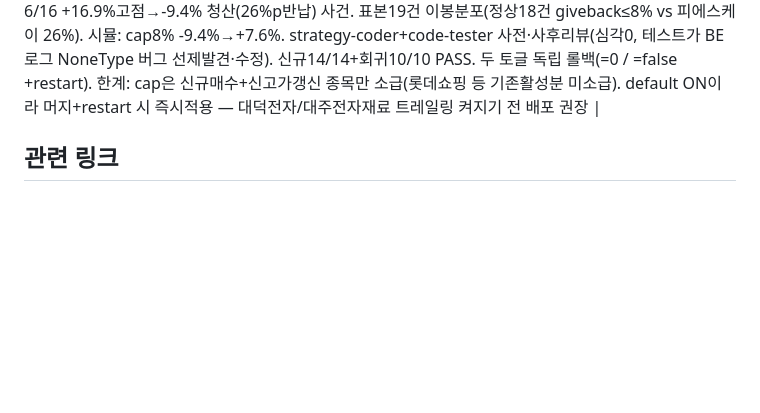
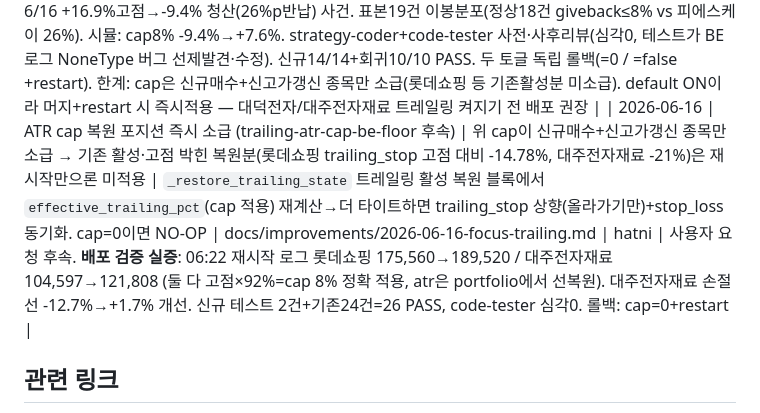
Before and after one commit to hatnim83-a11y/korean_stock_ai_trading, a Markdown page: docs/improvements/change_log.md, the part around the change. Drawn GitHub-style; blank space fills up the shorter version.

Commit message:
docs(trailing): cap 복원 즉시 소급 배포 실증 기록 (change_log/CLAUDE.md)
Co-Authored-By: Claude Opus 4.8 (1M context) <noreply@anthropic.com>

```diff
--- a/docs/improvements/change_log.md
+++ b/docs/improvements/change_log.md
@@ -91,6 +91,7 @@
 | 2026-06-15 | 종가베팅 청산 trade_date 산정 (closing-bet-weekend-exit-skip-fix) | before: 청산 잡 4개(run_emergency_stop_check/morning_exit/morning_force_close/morning_trailing)가 `now_kst().date() - timedelta(days=1)`(**달력 어제**)로 청산 대상 조회 → 금요일/휴장 직전 진입분이 월요일 청산(trade_date=일요일=진입없음)에서 **영구 미청산 고아**(실피해 005935 7주 @206,500 6/12금 진입). | after: `config.previous_trading_day(ref_date=None)` 헬퍼 신규(직전 **거래일** walk-back, run_label_yesterday의 기존 정답패턴 공용화) → 4개 래퍼 `previous_trading_day().isoformat()`로 교체(trailing은 now.date() 박제 기준). **정상 연속거래일엔 직전거래일==달력어제라 동작 동일(회귀 없음)**, 금/휴장 갭에서만 교정. | docs/work-plans/active/closing-bet-weekend-exit-skip-fix/ | hatni | 버그fix(파라미터 아님, 항상 적용 로직). 토글 무관. strategy-planner+code-tester 사전리뷰(설계 타당, 방어코드 권고 반영) + 사후 code-tester 심각0/주의0(배포가능). 단위 14/14 PASS(월→금/추석 다중 walk-back/datetime 정규화) + 기존 회귀 exit47/candidate24/score28 PASS. 005935은 청산창 6/15 구코드로 지나가 별도 수동정리. |
 
 | 2026-06-16 | TRAILING_ATR_CAP_PCT (신규) / TRAIL_BE_FLOOR_ENABLED (신규) | ① ATR 트레일링 폭 상한 없음 `max(고정,2.0×ATR/first)` ② 트레일링 활성 시 `_check_stop_loss` 무조건 양보 | ① `TRAILING_ATR_CAP_PCT=0.08` → `max(고정,min(ATR항,cap))` (0=무제한 롤백) ② `TRAIL_BE_FLOOR_ENABLED=True` → 조건부 양보(trailing_stop≥stop_loss일 때만), trailing<BE면 BE 바닥 손절 | docs/improvements/2026-06-16-focus-trailing.md | hatni | 피에스케이홀딩스(031980) 6/16 +16.9%고점→-9.4% 청산(26%p반납) 사건. 표본19건 이봉분포(정상18건 giveback≤8% vs 피에스케이 26%). 시뮬: cap8% -9.4%→+7.6%. strategy-coder+code-tester 사전·사후리뷰(심각0, 테스트가 BE로그 NoneType 버그 선제발견·수정). 신규14/14+회귀10/10 PASS. 두 토글 독립 롤백(=0 / =false +restart). 한계: cap은 신규매수+신고가갱신 종목만 소급(롯데쇼핑 등 기존활성분 미소급). default ON이라 머지+restart 시 즉시적용 — 대덕전자/대주전자재료 트레일링 켜지기 전 배포 권장 |
+| 2026-06-16 | ATR cap 복원 포지션 즉시 소급 (trailing-atr-cap-be-floor 후속) | 위 cap이 신규매수+신고가갱신 종목만 소급 → 기존 활성·고점 박힌 복원분(롯데쇼핑 trailing_stop 고점 대비 -14.78%, 대주전자재료 -21%)은 재시작만으론 미적용 | `_restore_trailing_state` 트레일링 활성 복원 블록에서 `effective_trailing_pct`(cap 적용) 재계산→더 타이트하면 trailing_stop 상향(올라가기만)+stop_loss 동기화. cap=0이면 NO-OP | docs/improvements/2026-06-16-focus-trailing.md | hatni | 사용자 요청 후속. **배포 검증 실증**: 06:22 재시작 로그 롯데쇼핑 175,560→189,520 / 대주전자재료 104,597→121,808 (둘 다 고점×92%=cap 8% 정확 적용, atr은 portfolio에서 선복원). 대주전자재료 손절선 -12.7%→+1.7% 개선. 신규 테스트 2건+기존24건=26 PASS, code-tester 심각0. 롤백: cap=0+restart |
 
 ## 관련 링크
 - 제안서 템플릿: `docs/improvements/_TEMPLATE.md`
```
Also changed, not shown: CLAUDE.md (+2 -2 lines).
